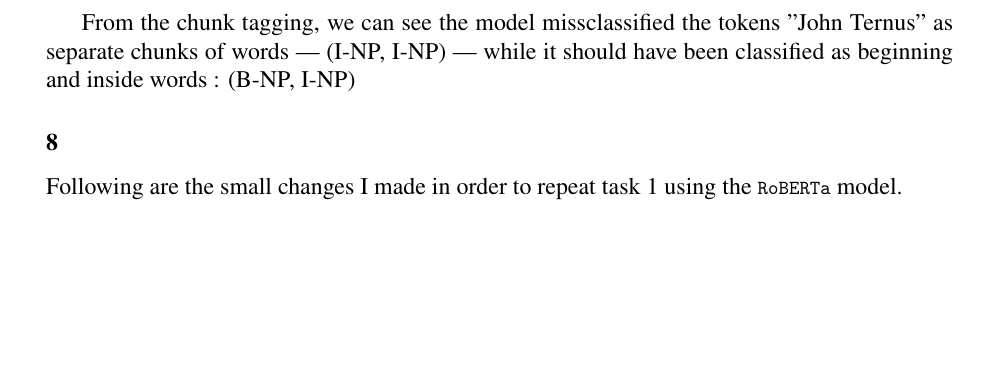
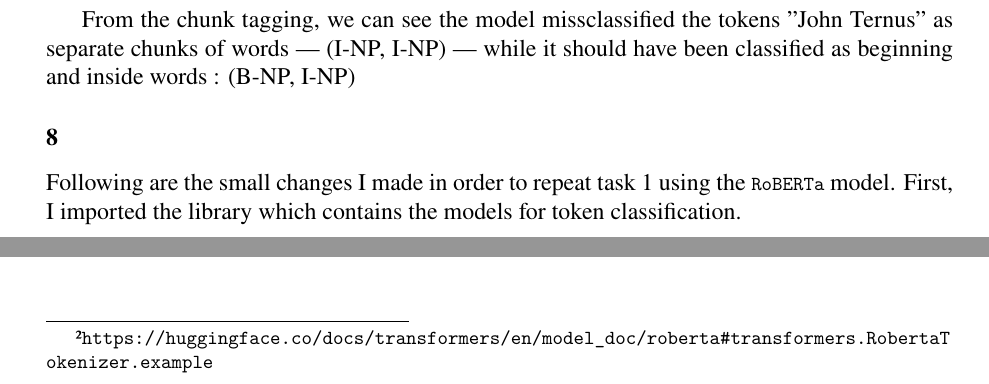
Before and after one commit to gpetrousov/nlp_assignments_demokritos, a LaTeX thesis (assignment3/report_src/report.tex): part of page 8 of 10 before the commit and two parts of pages 8 and 9 of 10 after it, the two joined at a grey line, cut so that both start at the same text, the shorter picture padded with empty space. Compiled offline with XeLaTeX.

Commit message:
Fix references

```diff
--- a/assignment3/report_src/report.tex
+++ b/assignment3/report_src/report.tex
@@ -671,14 +671,14 @@ From the chunk tagging, we can see the model missclassified the tokens "John Ter
 
 \subsection*{8}
 
-Following are the small changes I made in order to repeat task 1 using the \lstinline{RoBERTa} model.
+Following are the small changes I made in order to repeat task 1 using the \lstinline{RoBERTa} model. First, I imported the library which contains the models for token classification.
 
 \begin{lstlisting}[language=Python]
 # Import the model for token classification
 from transformers import RobertaForTokenClassification
 \end{lstlisting}
 
-Next, I loaded the model with the classification head as the final layer and set \lstinline{add_prefix_space=True}\cite{robertatokenizer} for the tokenizer. The last variable instructs the tokenizer to not treat spaces as part of tokens.
+Next, I loaded the model with the classification head as the final layer and set \lstinline{add_prefix_space=True}\footnote{\url{https://huggingface.co/docs/transformers/en/model_doc/roberta\#transformers.RobertaTokenizer.example}} for the tokenizer. The last variable instructs the tokenizer to not treat spaces as part of tokens.
 
 \begin{lstlisting}[language=Python]
 # Load the model with classification head
```
Also changed, not shown: assignment3/report_src/refs.bib (+0 -5 lines).
